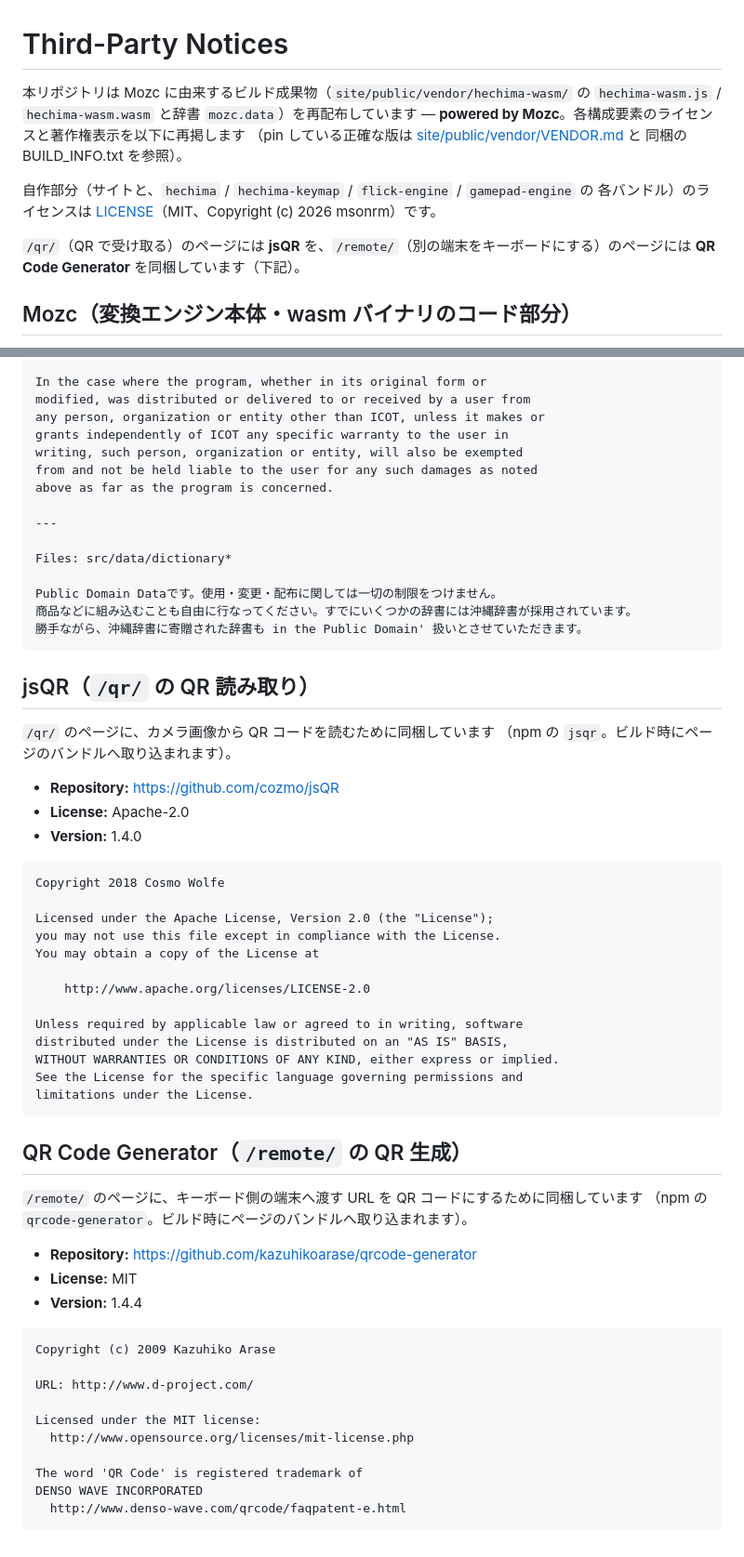
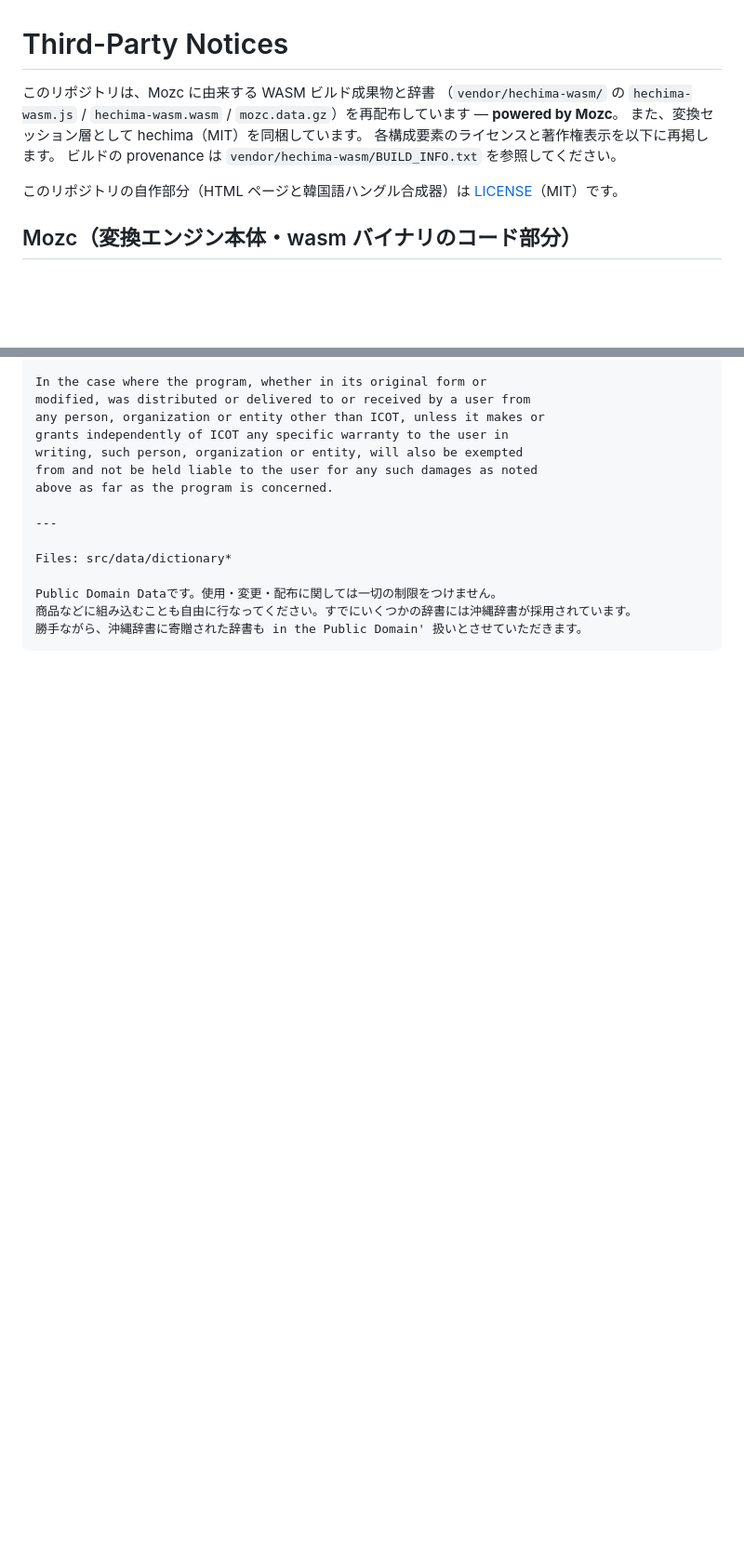
Before and after one commit to colspan/jsim4, a Markdown page: THIRD_PARTY_NOTICES.md, 2 parts joined by grey strips. Shown at 93% size. GitHub-like rendering; blank space fills up the shorter version.

Commit message:
docs: align third-party notices with vendored engine and license

````diff
--- a/THIRD_PARTY_NOTICES.md
+++ b/THIRD_PARTY_NOTICES.md
@@ -1,16 +1,14 @@
 # Third-Party Notices
 
-本リポジトリは Mozc に由来するビルド成果物（`site/public/vendor/hechima-wasm/` の
-`hechima-wasm.js` / `hechima-wasm.wasm` と辞書 `mozc.data`）を再配布しています —
-**powered by Mozc**。各構成要素のライセンスと著作権表示を以下に再掲します
-（pin している正確な版は [site/public/vendor/VENDOR.md](site/public/vendor/VENDOR.md) と
-同梱の BUILD_INFO.txt を参照）。
+このリポジトリは、Mozc に由来する WASM ビルド成果物と辞書
+（`vendor/hechima-wasm/` の `hechima-wasm.js` / `hechima-wasm.wasm` /
+`mozc.data.gz`）を再配布しています — **powered by Mozc**。
+また、変換セッション層として hechima（MIT）を同梱しています。
+各構成要素のライセンスと著作権表示を以下に再掲します。
+ビルドの provenance は `vendor/hechima-wasm/BUILD_INFO.txt` を参照してください。
 
-自作部分（サイトと、`hechima` / `hechima-keymap` / `flick-engine` / `gamepad-engine` の
-各バンドル）のライセンスは [LICENSE](LICENSE)（MIT、Copyright (c) 2026 msonrm）です。
-
-`/qr/`（QR で受け取る）のページには **jsQR** を、`/remote/`（別の端末をキーボードにする）のページには
-**QR Code Generator** を同梱しています（下記）。
+このリポジトリの自作部分（HTML ページと韓国語ハングル合成器）は
+[LICENSE](LICENSE)（MIT）です。
 
 ## Mozc（変換エンジン本体・wasm バイナリのコード部分）
 
@@ -145,50 +173,3 @@ Public Domain Dataです。使用・変更・配布に関しては一切の制
 商品などに組み込むことも自由に行なってください。すでにいくつかの辞書には沖縄辞書が採用されています。
 勝手ながら、沖縄辞書に寄贈された辞書も in the Public Domain' 扱いとさせていただきます。
 ```
-
-## jsQR（`/qr/` の QR 読み取り）
-
-`/qr/` のページに、カメラ画像から QR コードを読むために同梱しています
-（npm の `jsqr`。ビルド時にページのバンドルへ取り込まれます）。
-
-- **Repository:** https://github.com/cozmo/jsQR
-- **License:** Apache-2.0
-- **Version:** 1.4.0
-
-```
-Copyright 2018 Cosmo Wolfe
-
-Licensed under the Apache License, Version 2.0 (the "License");
-you may not use this file except in compliance with the License.
-You may obtain a copy of the License at
-
-    http://www.apache.org/licenses/LICENSE-2.0
-
-Unless required by applicable law or agreed to in writing, software
-distributed under the License is distributed on an "AS IS" BASIS,
-WITHOUT WARRANTIES OR CONDITIONS OF ANY KIND, either express or implied.
-See the License for the specific language governing permissions and
-limitations under the License.
-```
-
-## QR Code Generator（`/remote/` の QR 生成）
-
-`/remote/` のページに、キーボード側の端末へ渡す URL を QR コードにするために同梱しています
-（npm の `qrcode-generator`。ビルド時にページのバンドルへ取り込まれます）。
-
-- **Repository:** https://github.com/kazuhikoarase/qrcode-generator
-- **License:** MIT
-- **Version:** 1.4.4
-
-```
-Copyright (c) 2009 Kazuhiko Arase
-
-URL: http://www.d-project.com/
-
-Licensed under the MIT license:
-  http://www.opensource.org/licenses/mit-license.php
-
-The word 'QR Code' is registered trademark of
-DENSO WAVE INCORPORATED
-  http://www.denso-wave.com/qrcode/faqpatent-e.html
-```
````
Also changed, not shown: other parts of THIRD_PARTY_NOTICES.md (+30 -0 lines).
